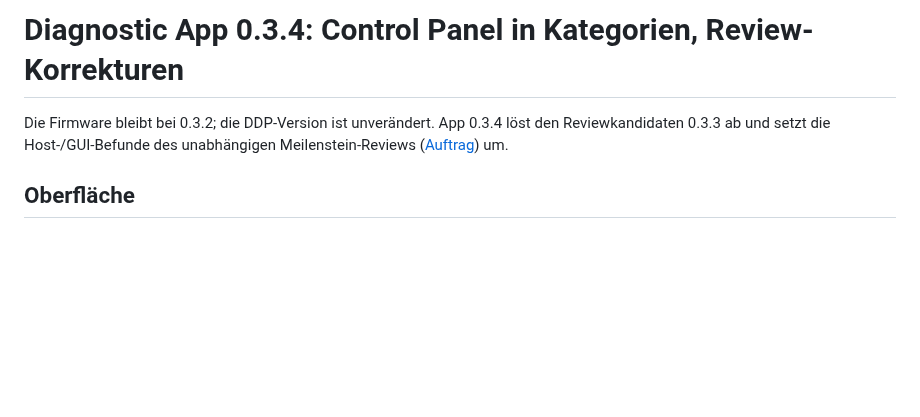
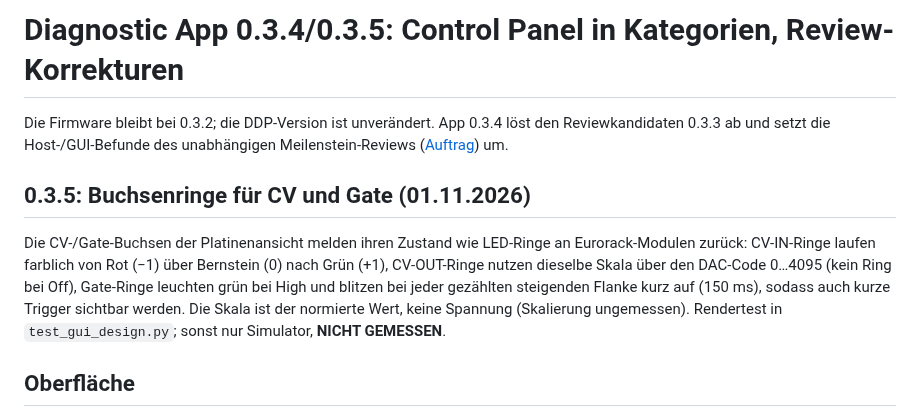
Before and after one commit to sscheidl/Daisy-Seed, a Markdown page: diagnostics/docs/CONTROL_PANEL_0.3.4.md, the part around the change. Rendered like a GitHub page; blank space fills up the shorter version.

```diff
--- a/diagnostics/docs/CONTROL_PANEL_0.3.4.md
+++ b/diagnostics/docs/CONTROL_PANEL_0.3.4.md
@@ -1,8 +1,18 @@
-# Diagnostic App 0.3.4: Control Panel in Kategorien, Review-Korrekturen
+# Diagnostic App 0.3.4/0.3.5: Control Panel in Kategorien, Review-Korrekturen
 
 Die Firmware bleibt bei 0.3.2; die DDP-Version ist unverändert. App 0.3.4 löst den
 Reviewkandidaten 0.3.3 ab und setzt die Host-/GUI-Befunde des unabhängigen
 Meilenstein-Reviews ([Auftrag](CLAUDE_MILESTONE_REVIEW.md)) um.
+
+## 0.3.5: Buchsenringe für CV und Gate (01.11.2026)
+
+Die CV-/Gate-Buchsen der Platinenansicht melden ihren Zustand wie LED-Ringe an
+Eurorack-Modulen zurück: CV-IN-Ringe laufen farblich von Rot (−1) über Bernstein
+(0) nach Grün (+1), CV-OUT-Ringe nutzen dieselbe Skala über den DAC-Code 0…4095
+(kein Ring bei Off), Gate-Ringe leuchten grün bei High und blitzen bei jeder
+gezählten steigenden Flanke kurz auf (150 ms), sodass auch kurze Trigger sichtbar
+werden. Die Skala ist der normierte Wert, keine Spannung (Skalierung ungemessen).
+Rendertest in `test_gui_design.py`; sonst nur Simulator, **NICHT GEMESSEN**.
 
 ## Oberfläche
 
```
Also changed, not shown: diagnostics/README.md (+3 -3 lines), diagnostics/docs/INSTALLATION_AND_USAGE.md (+5 -1 lines), diagnostics/docs/images/gui-card-reader.png, diagnostics/docs/images/gui-simulation.png, 4 other files.
